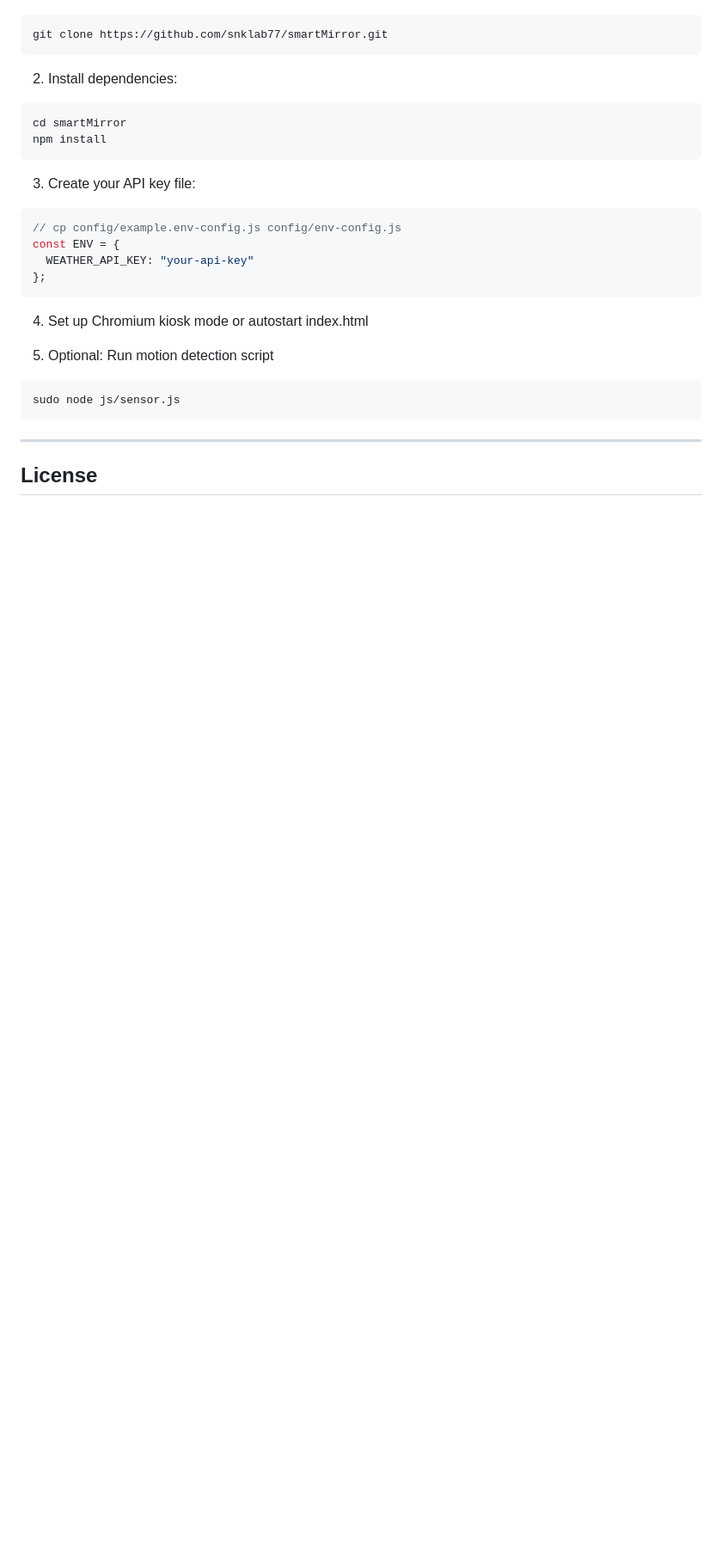
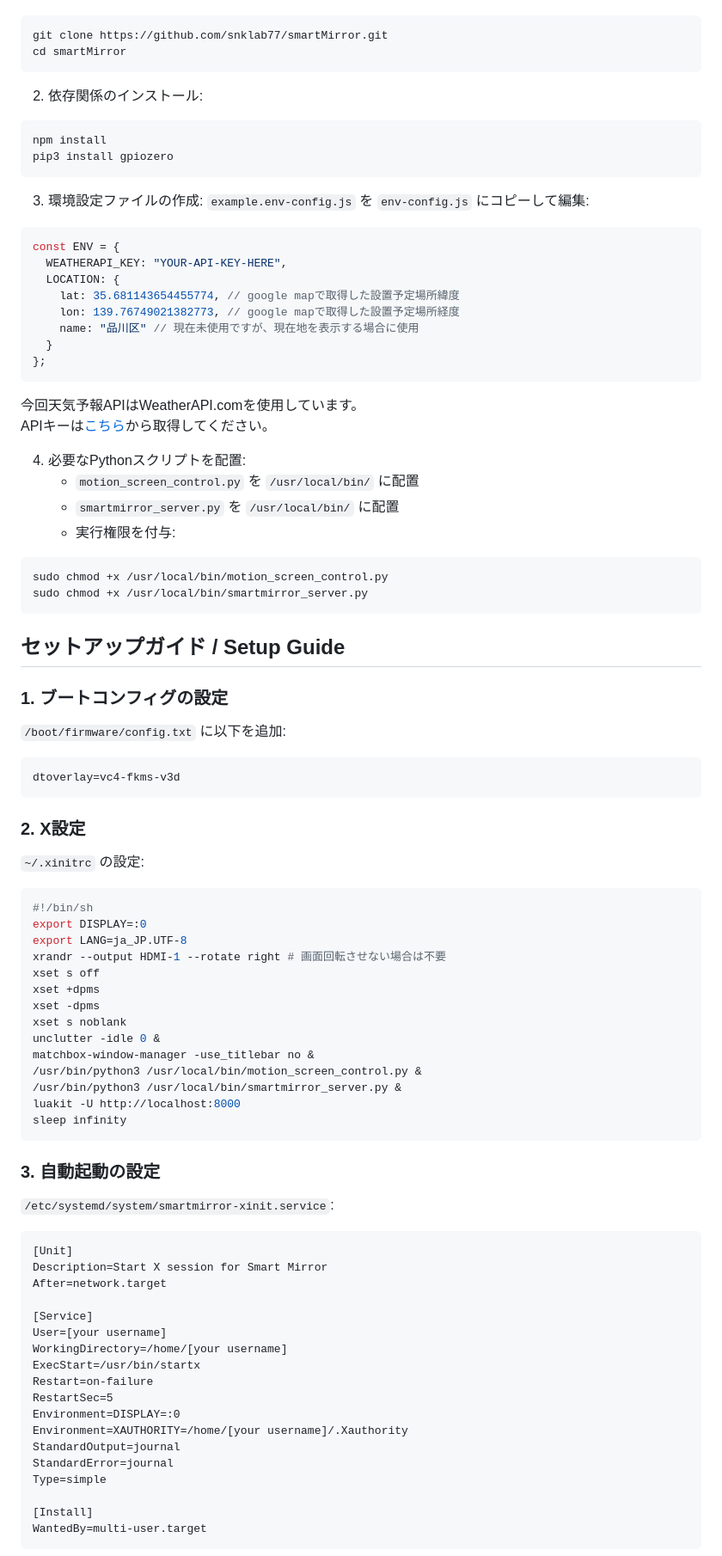
Before and after one commit to snklab77/smartMirror, a Markdown page: README.md, the part around the change printed below. Shown: that part at 86% size. Rendered like a GitHub page; blank space fills up the shorter version.

````diff
--- a/README.md
+++ b/README.md
@@ -32,31 +56,89 @@ Raspberry Pi Zero 2 W 用の軽量HTML/CSS/JS製スマートミラーUIです。
 ```bash
 git clone https://github.com/snklab77/smartMirror.git
+cd smartMirror
 ```
 
-2. Install dependencies:
-
+2. 依存関係のインストール:
 ```bash
-cd smartMirror
 npm install
+pip3 install gpiozero
 ```
 
-3. Create your API key file:
-
-```js
-// cp config/example.env-config.js config/env-config.js
+3. 環境設定ファイルの作成:
+   `example.env-config.js` を `env-config.js` にコピーして編集:
+```javascript
 const ENV = {
-  WEATHER_API_KEY: "your-api-key"
+  WEATHERAPI_KEY: "YOUR-API-KEY-HERE",
+  LOCATION: {
+    lat: 35.681143654455774, // google mapで取得した設置予定場所緯度
+    lon: 139.76749021382773, // google mapで取得した設置予定場所経度
+    name: "品川区" // 現在未使用ですが、現在地を表示する場合に使用
+  }
 };
 ```
+今回天気予報APIはWeatherAPI.comを使用しています。
+APIキーは[こちら](https://www.weatherapi.com/)から取得してください。
 
-4. Set up Chromium kiosk mode or autostart index.html
 
-5. Optional: Run motion detection script
-
+4. 必要なPythonスクリプトを配置:
+   - `motion_screen_control.py` を `/usr/local/bin/` に配置
+   - `smartmirror_server.py` を `/usr/local/bin/` に配置
+   - 実行権限を付与:
 ```bash
-sudo node js/sensor.js
+sudo chmod +x /usr/local/bin/motion_screen_control.py
+sudo chmod +x /usr/local/bin/smartmirror_server.py
 ```
 
----
+## セットアップガイド / Setup Guide
 
-## License
+### 1. ブートコンフィグの設定
+
+`/boot/firmware/config.txt` に以下を追加:
+```ini
+dtoverlay=vc4-fkms-v3d
+```
+
+### 2. X設定
+
+`~/.xinitrc` の設定:
+```sh
+#!/bin/sh
+export DISPLAY=:0
+export LANG=ja_JP.UTF-8
+xrandr --output HDMI-1 --rotate right # 画面回転させない場合は不要
+xset s off
+xset +dpms
+xset -dpms
+xset s noblank
+unclutter -idle 0 &
+matchbox-window-manager -use_titlebar no &
+/usr/bin/python3 /usr/local/bin/motion_screen_control.py &
+/usr/bin/python3 /usr/local/bin/smartmirror_server.py &
+luakit -U http://localhost:8000
+sleep infinity
+```
+
+### 3. 自動起動の設定
+
+`/etc/systemd/system/smartmirror-xinit.service`:
+```service
+[Unit]
+Description=Start X session for Smart Mirror
+After=network.target
+
+[Service]
+User=[your username]
+WorkingDirectory=/home/[your username]
+ExecStart=/usr/bin/startx
+Restart=on-failure
+RestartSec=5
+Environment=DISPLAY=:0
+Environment=XAUTHORITY=/home/[your username]/.Xauthority
+StandardOutput=journal
+StandardError=journal
+Type=simple
+
+[Install]
+WantedBy=multi-user.target
+```
+
````
Also changed, not shown: other parts of README.md (+61 -12 lines), docs/images/SmartMirror.png (added).
